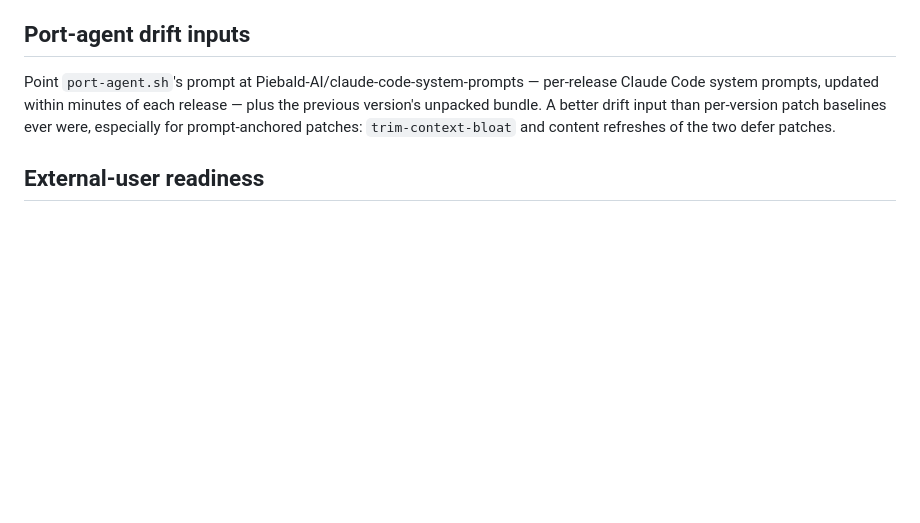
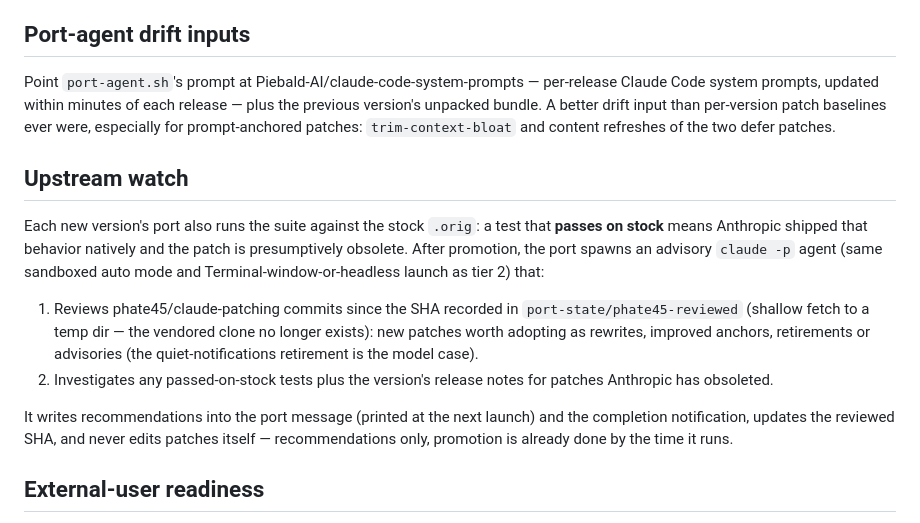
Before and after one commit to ahalekelly/agent-config, a Markdown page: claude-patching/plans/standalone-repo.md, the part around the change. Drawn GitHub-style; blank space fills up the shorter version.

Commit message:
Plan: post-promotion upstream watch with stock-suite obsolescence detection
Co-Authored-By: Claude Fable 5 <noreply@anthropic.com>

```diff
--- a/claude-patching/plans/standalone-repo.md
+++ b/claude-patching/plans/standalone-repo.md
@@ -26,6 +26,15 @@ One patch per tool description: `defer-workflow-description` (Workflow → stub
 
 Point `port-agent.sh`'s prompt at Piebald-AI/claude-code-system-prompts — per-release Claude Code system prompts, updated within minutes of each release — plus the previous version's unpacked bundle. A better drift input than per-version patch baselines ever were, especially for prompt-anchored patches: `trim-context-bloat` and content refreshes of the two defer patches.
 
+## Upstream watch
+
+Each new version's port also runs the suite against the stock `.orig`: a test that **passes on stock** means Anthropic shipped that behavior natively and the patch is presumptively obsolete. After promotion, the port spawns an advisory `claude -p` agent (same sandboxed auto mode and Terminal-window-or-headless launch as tier 2) that:
+
+1. Reviews phate45/claude-patching commits since the SHA recorded in `port-state/phate45-reviewed` (shallow fetch to a temp dir — the vendored clone no longer exists): new patches worth adopting as rewrites, improved anchors, retirements or advisories (the quiet-notifications retirement is the model case).
+2. Investigates any passed-on-stock tests plus the version's release notes for patches Anthropic has obsoleted.
+
+It writes recommendations into the port message (printed at the next launch) and the completion notification, updates the reviewed SHA, and never edits patches itself — recommendations only, promotion is already done by the time it runs.
+
 ## External-user readiness
 
 - No machine-specifics: audit scripts and tests for `/Users/akelly`, `.agents`, and other local assumptions; everything stays `$ROOT`-relative plus the standard native-install paths.
```
